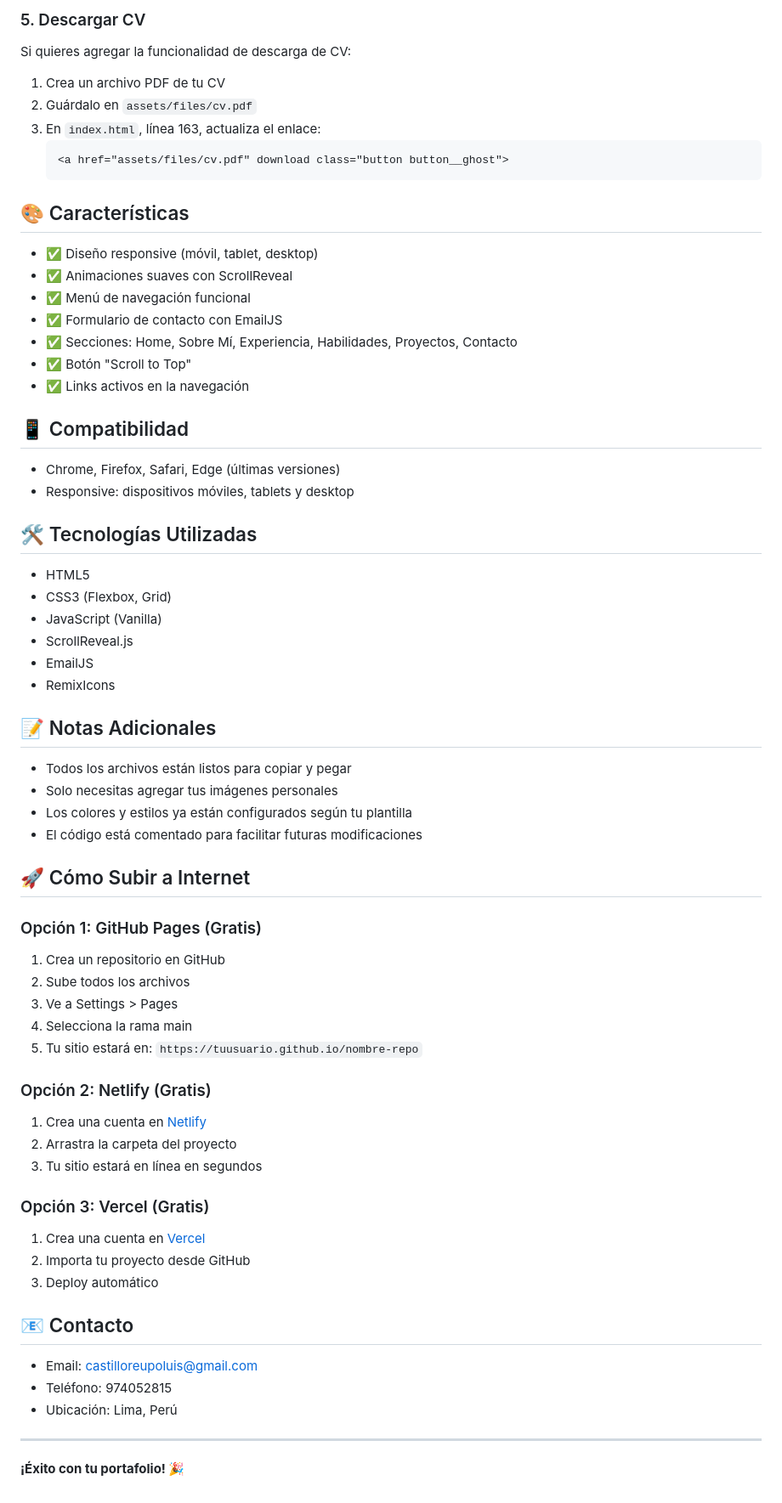
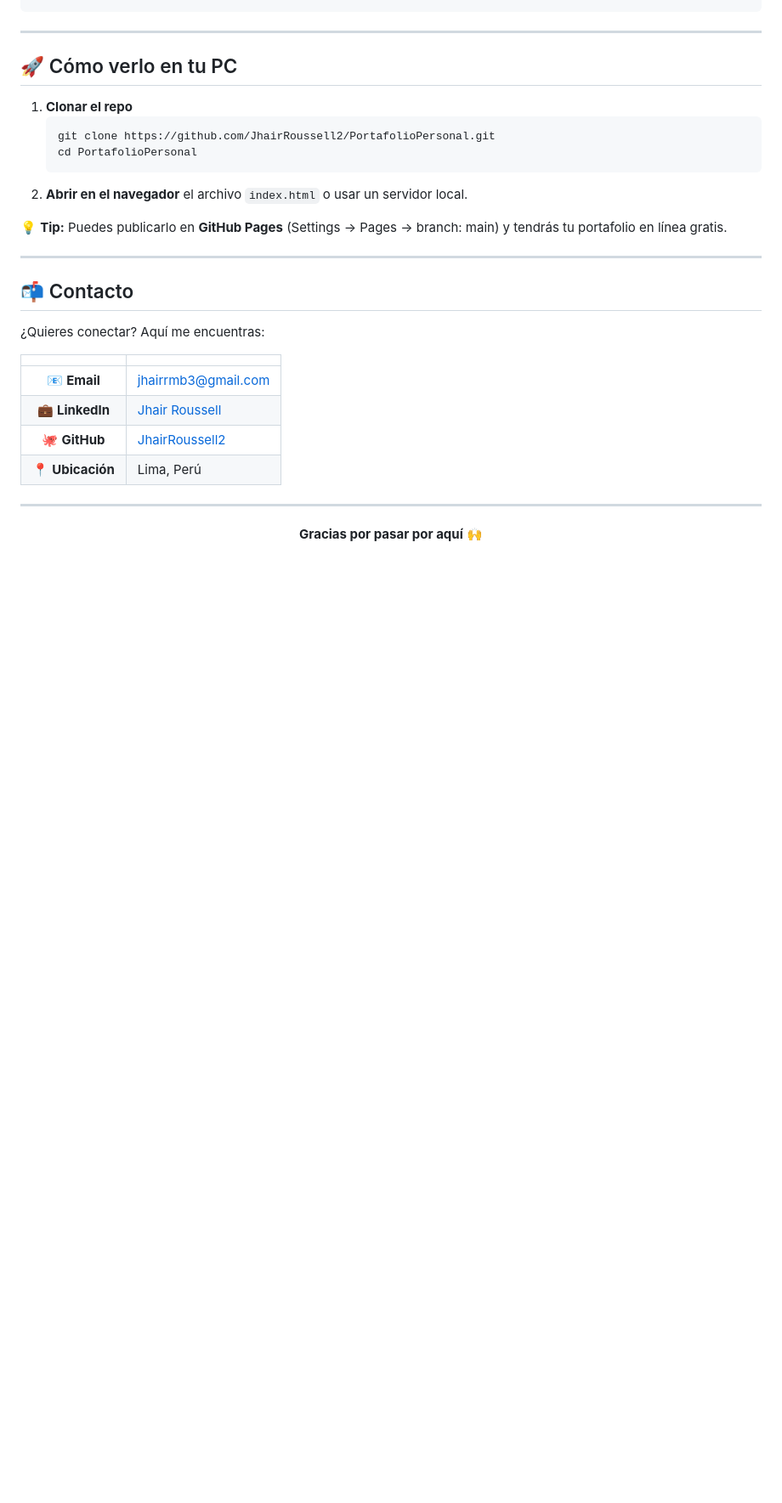
Before and after one commit to JhairRoussell2/PortafolioPersonal, a Markdown page: README.md, the part around one of its changes. Shown at 85% size. Rendered like a GitHub page; blank space fills up the shorter version.

Commit message:
Update README.mdREADME

````diff
--- a/README.md
+++ b/README.md
@@ -71,70 +65,34 @@ En la línea 9, cambia el valor de `--hue`:
-### 5. Descargar CV
-
-Si quieres agregar la funcionalidad de descarga de CV:
-
-1. Crea un archivo PDF de tu CV
-2. Guárdalo en `assets/files/cv.pdf`
-3. En `index.html`, línea 163, actualiza el enlace:
-   ```html
-   <a href="assets/files/cv.pdf" download class="button button__ghost">
-   ```
-
-## 🎨 Características
-
-- ✅ Diseño responsive (móvil, tablet, desktop)
-- ✅ Animaciones suaves con ScrollReveal
-- ✅ Menú de navegación funcional
-- ✅ Formulario de contacto con EmailJS
-- ✅ Secciones: Home, Sobre Mí, Experiencia, Habilidades, Proyectos, Contacto
-- ✅ Botón "Scroll to Top"
-- ✅ Links activos en la navegación
-
-## 📱 Compatibilidad
-
-- Chrome, Firefox, Safari, Edge (últimas versiones)
-- Responsive: dispositivos móviles, tablets y desktop
-
-## 🛠️ Tecnologías Utilizadas
-
-- HTML5
-- CSS3 (Flexbox, Grid)
-- JavaScript (Vanilla)
-- ScrollReveal.js
-- EmailJS
-- RemixIcons
-
-## 📝 Notas Adicionales
-
-- Todos los archivos están listos para copiar y pegar
-- Solo necesitas agregar tus imágenes personales
-- Los colores y estilos ya están configurados según tu plantilla
-- El código está comentado para facilitar futuras modificaciones
-
-## 🚀 Cómo Subir a Internet
-
-### Opción 1: GitHub Pages (Gratis)
-1. Crea un repositorio en GitHub
-2. Sube todos los archivos
-3. Ve a Settings > Pages
-4. Selecciona la rama main
-5. Tu sitio estará en: `https://tuusuario.github.io/nombre-repo`
-
-### Opción 2: Netlify (Gratis)
-1. Crea una cuenta en [Netlify](https://www.netlify.com/)
-2. Arrastra la carpeta del proyecto
-3. Tu sitio estará en línea en segundos
-
-### Opción 3: Vercel (Gratis)
-1. Crea una cuenta en [Vercel](https://vercel.com/)
-2. Importa tu proyecto desde GitHub
-3. Deploy automático
-
-## 📧 Contacto
-
-- Email: castilloreupoluis@gmail.com
-- Teléfono: 974052815
-- Ubicación: Lima, Perú
 
 ---
 
-**¡Éxito con tu portafolio! 🎉**
+## 🚀 Cómo verlo en tu PC
+
+1. **Clonar el repo**
+   ```bash
+   git clone https://github.com/JhairRoussell2/PortafolioPersonal.git
+   cd PortafolioPersonal
+   ```
+2. **Abrir en el navegador** el archivo `index.html` o usar un servidor local.
+
+💡 **Tip:** Puedes publicarlo en **GitHub Pages** (Settings → Pages → branch: main) y tendrás tu portafolio en línea gratis.
+
+---
+
+## 📬 Contacto
+
+¿Quieres conectar? Aquí me encuentras:
+
+| | |
+|:---:|:---|
+| 📧 **Email** | [jhairrmb3@gmail.com](mailto:jhairrmb3@gmail.com) |
+| 💼 **LinkedIn** | [Jhair Roussell](https://www.linkedin.com/in/jhairroussell/) |
+| 🐙 **GitHub** | [JhairRoussell2](https://github.com/JhairRoussell2) |
+| 📍 **Ubicación** | Lima, Perú |
+
+---
+
+<div align="center">
+
+**Gracias por pasar por aquí** 🙌
+
+
````
Also changed, not shown: other parts of README.md (+59 -64 lines).
